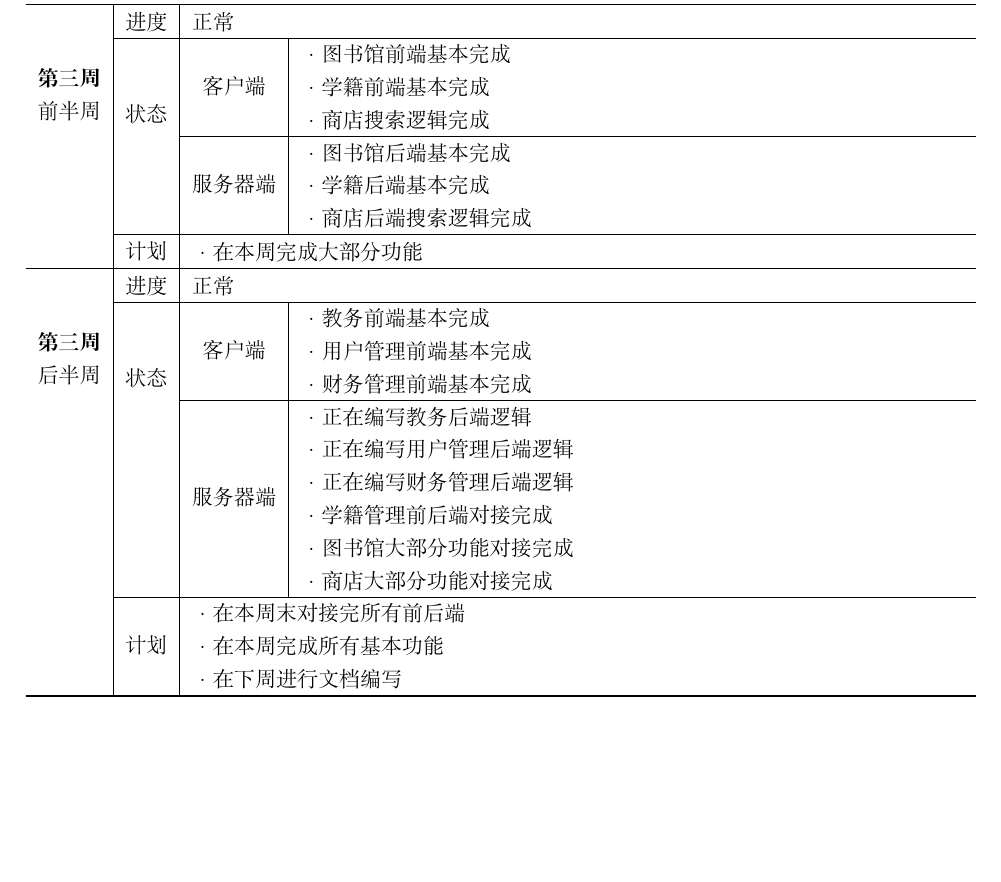
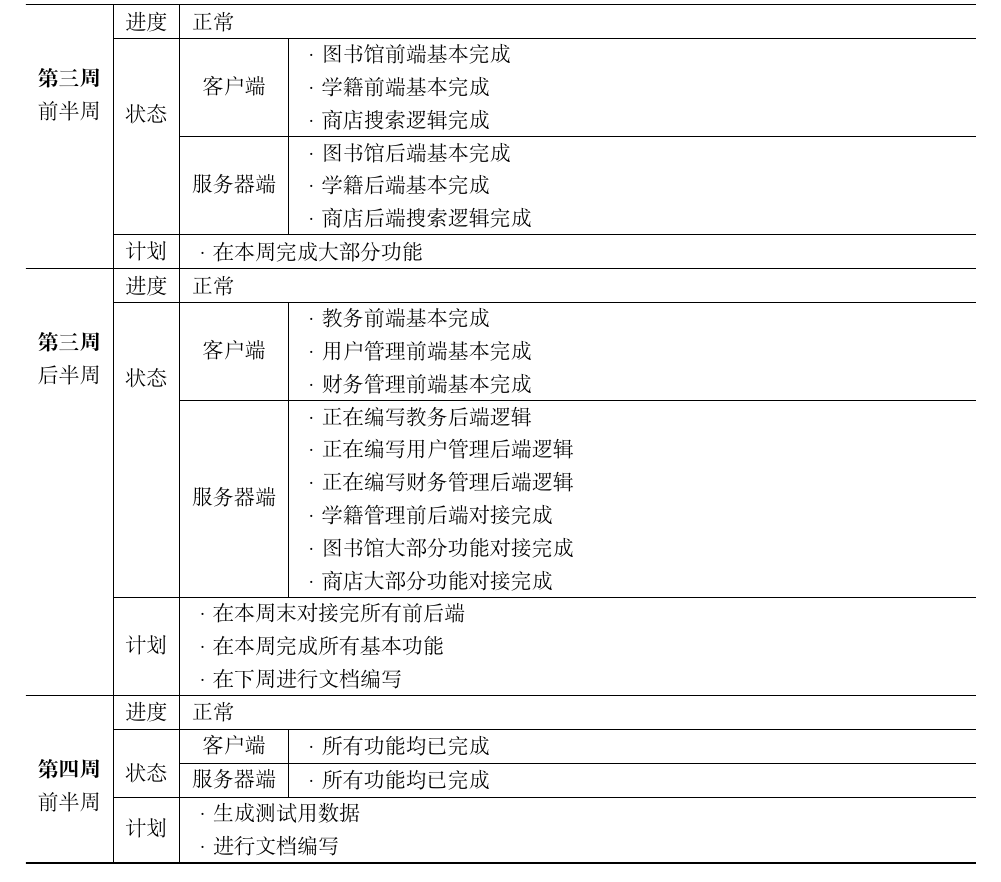
Before and after one commit to JinBridger/SEU-SummerSchool-VCampus, a LaTeX document (doc/progress_table/progress_table.tex): part of page 2 of 2, cut so that both start at the same text, the shorter picture padded with empty space. Compiled offline with XeLaTeX.

Commit message:
doc: update progress_table

```diff
--- a/doc/progress_table/progress_table.tex
+++ b/doc/progress_table/progress_table.tex
@@ -142,6 +142,18 @@
         ·在下周进行文档编写                                                                                                                                \\
         }}                                                                                                                                                 \\
         \hline
+        \multirow{4}[8]{*}{\makecell[c]{\textbf{第四周}                                                                                                    \\ 前半周 }} & 进度                     & \multicolumn{2}{l}{正常}                                            \\
+        \cline{2-4}                                       & \multirow{2}[4]{*}{状态} & \multicolumn{1}{c|}{客户端}      & \multicolumn{1}{l}{\makecell[l]{
+        ·所有功能均已完成                                                                                                                                  \\
+        }}                                                                                                                                                 \\
+        \cline{3-4}                                       &                          & \multicolumn{1}{c|}{服务器端}    & \multicolumn{1}{l}{\makecell[l]{
+        ·所有功能均已完成                                                                                                                                  \\
+        }}                                                                                                                                                 \\
+        \cline{2-4}                                       & 计划                     & \multicolumn{2}{c}{\makecell[l]{
+        ·生成测试用数据                                                                                                                                    \\
+        ·进行文档编写                                                                                                                                      \\
+        }}                                                                                                                                                 \\
+        \hline
     \end{longtable}%
 \end{center}
 
```
Also changed, not shown: doc/progress_table/progress_table.pdf.
